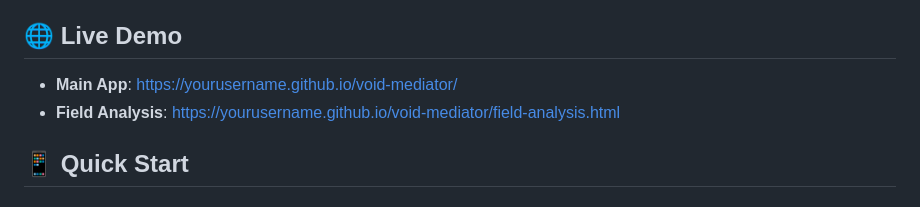
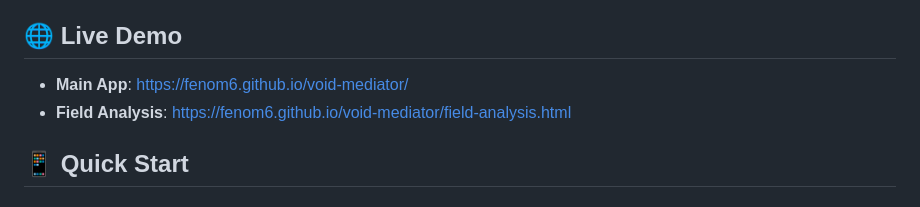
Before and after one commit to Fenom6/void-mediator_0.1, a Markdown page: README.md, the part around the change. Rendered like a GitHub page.

```diff
--- a/README.md
+++ b/README.md
@@ -10,8 +10,8 @@
 
 ## 🌐 Live Demo
 
-- **Main App**: [https://yourusername.github.io/void-mediator/](https://yourusername.github.io/void-mediator/)
-- **Field Analysis**: [https://yourusername.github.io/void-mediator/field-analysis.html](https://yourusername.github.io/void-mediator/field-analysis.html)
+- **Main App**: [https://fenom6.github.io/void-mediator/](https://yourusername.github.io/void-mediator/)
+- **Field Analysis**: [https://fenom6.github.io/void-mediator/field-analysis.html](https://yourusername.github.io/void-mediator/field-analysis.html)
 
 ## 📱 Quick Start
 
```
